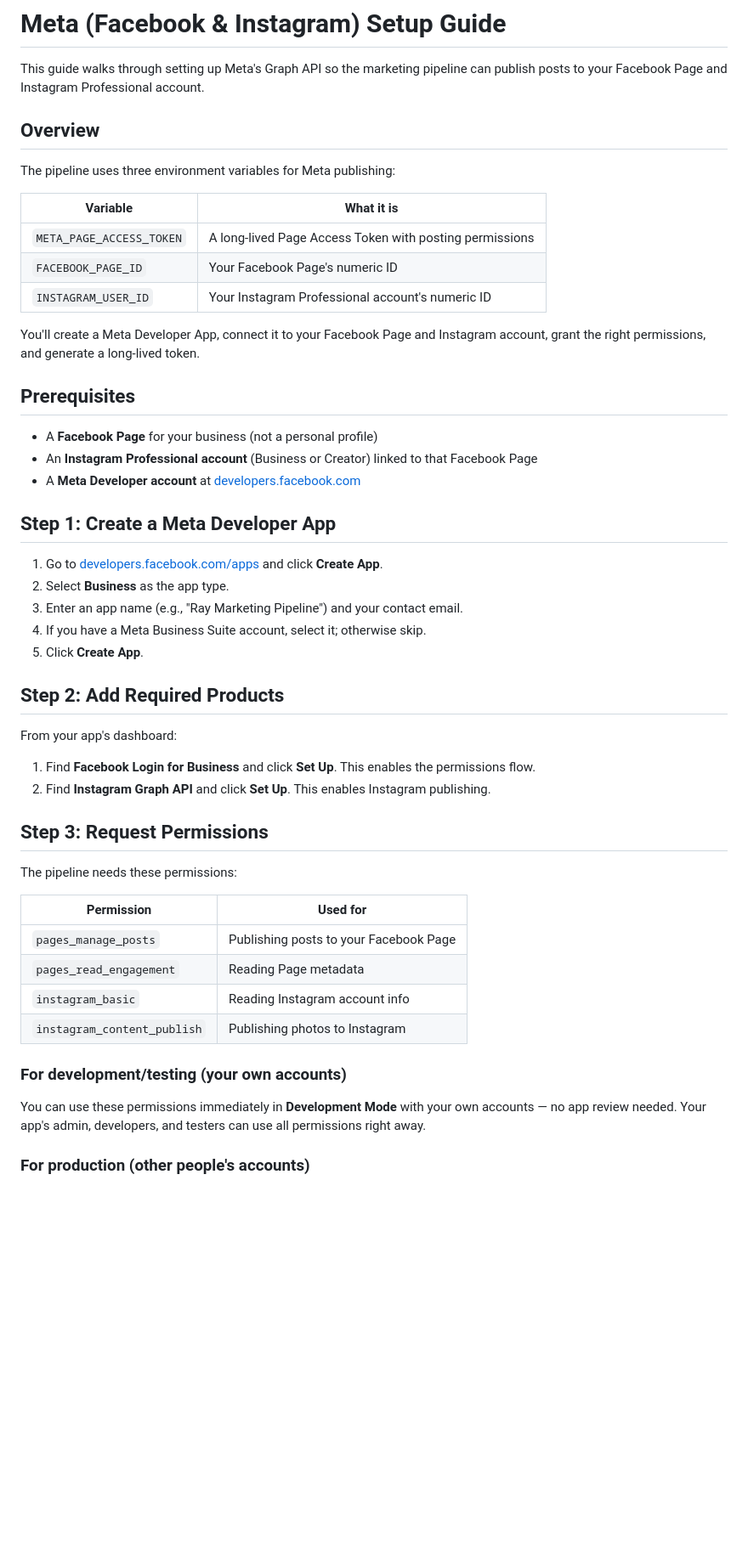
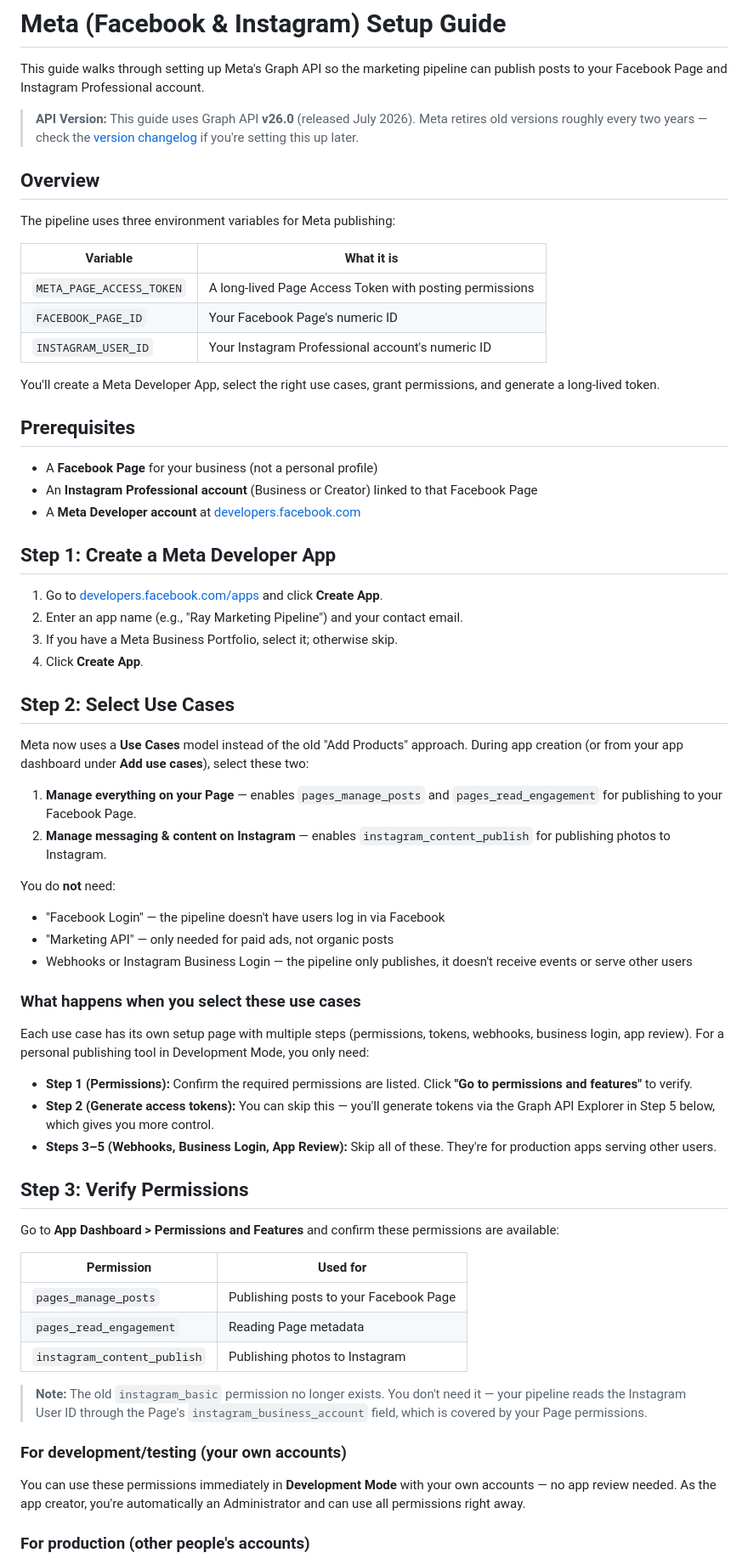
Before and after one commit to whitmell/ray-marketing, a Markdown page: docs/meta-setup.md, the part around one of its changes. Shown at 85% size. Drawn GitHub-style; blank space fills up the shorter version.

```diff
--- a/docs/meta-setup.md
+++ b/docs/meta-setup.md
@@ -1,6 +1,8 @@
 # Meta (Facebook & Instagram) Setup Guide
 
 This guide walks through setting up Meta's Graph API so the marketing pipeline can publish posts to your Facebook Page and Instagram Professional account.
+
+> **API Version:** This guide uses Graph API **v26.0** (released July 2026). Meta retires old versions roughly every two years — check the [version changelog](https://developers.facebook.com/docs/graph-api/changelog/versions) if you're setting this up later.
 
 ## Overview
 
@@ -12,7 +14,7 @@ The pipeline uses three environment variables for Meta publishing:
 | `FACEBOOK_PAGE_ID` | Your Facebook Page's numeric ID |
 | `INSTAGRAM_USER_ID` | Your Instagram Professional account's numeric ID |
 
-You'll create a Meta Developer App, connect it to your Facebook Page and Instagram account, grant the right permissions, and generate a long-lived token.
+You'll create a Meta Developer App, select the right use cases, grant permissions, and generate a long-lived token.
 
 ## Prerequisites
 
@@ -23,32 +25,45 @@ You'll create a Meta Developer App, connect it to your Facebook Page and Instagr
 ## Step 1: Create a Meta Developer App
 
 1. Go to [developers.facebook.com/apps](https://developers.facebook.com/apps) and click **Create App**.
-2. Select **Business** as the app type.
-3. Enter an app name (e.g., "Ray Marketing Pipeline") and your contact email.
-4. If you have a Meta Business Suite account, select it; otherwise skip.
-5. Click **Create App**.
+2. Enter an app name (e.g., "Ray Marketing Pipeline") and your contact email.
+3. If you have a Meta Business Portfolio, select it; otherwise skip.
+4. Click **Create App**.
 
-## Step 2: Add Required Products
+## Step 2: Select Use Cases
 
-From your app's dashboard:
+Meta now uses a **Use Cases** model instead of the old "Add Products" approach. During app creation (or from your app dashboard under **Add use cases**), select these two:
 
-1. Find **Facebook Login for Business** and click **Set Up**. This enables the permissions flow.
-2. Find **Instagram Graph API** and click **Set Up**. This enables Instagram publishing.
+1. **Manage everything on your Page** — enables `pages_manage_posts` and `pages_read_engagement` for publishing to your Facebook Page.
+2. **Manage messaging & content on Instagram** — enables `instagram_content_publish` for publishing photos to Instagram.
 
-## Step 3: Request Permissions
+You do **not** need:
+- "Facebook Login" — the pipeline doesn't have users log in via Facebook
+- "Marketing API" — only needed for paid ads, not organic posts
+- Webhooks or Instagram Business Login — the pipeline only publishes, it doesn't receive events or serve other users
 
-The pipeline needs these permissions:
+### What happens when you select these use cases
+
+Each use case has its own setup page with multiple steps (permissions, tokens, webhooks, business login, app review). For a personal publishing tool in Development Mode, you only need:
+
+- **Step 1 (Permissions):** Confirm the required permissions are listed. Click **"Go to permissions and features"** to verify.
+- **Step 2 (Generate access tokens):** You can skip this — you'll generate tokens via the Graph API Explorer in Step 5 below, which gives you more control.
+- **Steps 3–5 (Webhooks, Business Login, App Review):** Skip all of these. They're for production apps serving other users.
+
+## Step 3: Verify Permissions
+
+Go to **App Dashboard > Permissions and Features** and confirm these permissions are available:
 
 | Permission | Used for |
 |------------|----------|
 | `pages_manage_posts` | Publishing posts to your Facebook Page |
 | `pages_read_engagement` | Reading Page metadata |
-| `instagram_basic` | Reading Instagram account info |
 | `instagram_content_publish` | Publishing photos to Instagram |
+
+> **Note:** The old `instagram_basic` permission no longer exists. You don't need it — your pipeline reads the Instagram User ID through the Page's `instagram_business_account` field, which is covered by your Page permissions.
 
 ### For development/testing (your own accounts)
 
-You can use these permissions immediately in **Development Mode** with your own accounts — no app review needed. Your app's admin, developers, and testers can use all permissions right away.
+You can use these permissions immediately in **Development Mode** with your own accounts — no app review needed. As the app creator, you're automatically an Administrator and can use all permissions right away.
 
 ### For production (other people's accounts)
 
```
Also changed, not shown: other parts of docs/meta-setup.md (+34 -29 lines), README.md (+1 -1 lines).
